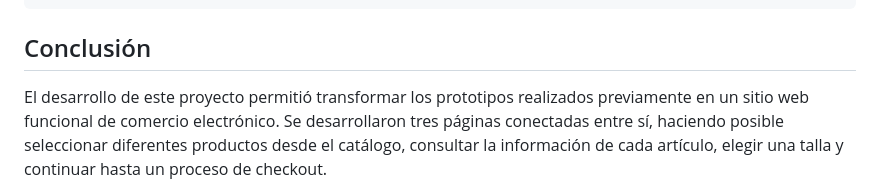
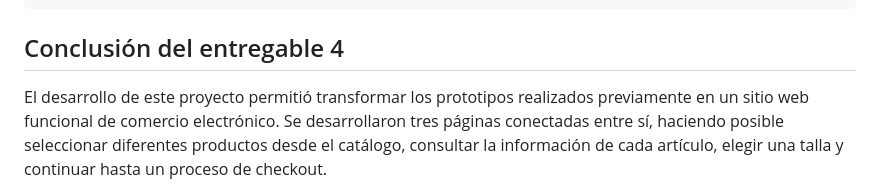
Before and after one commit to ChipitiHR/NOIR-Ecommerce, a Markdown page: README.md, the part around the change. GitHub-like rendering.

Commit message:
Identificar conclusión del entregable 4 en README

````diff
--- a/README.md
+++ b/README.md
@@ -43,7 +43,7 @@ NOIR-Ecommerce/
 └── imágenes y archivos de Bootstrap
 ```
 
-## Conclusión
+## Conclusión del entregable 4
 
 El desarrollo de este proyecto permitió transformar los prototipos realizados previamente en un sitio web funcional de comercio electrónico. Se desarrollaron tres páginas conectadas entre sí, haciendo posible seleccionar diferentes productos desde el catálogo, consultar la información de cada artículo, elegir una talla y continuar hasta un proceso de checkout.
 
````
